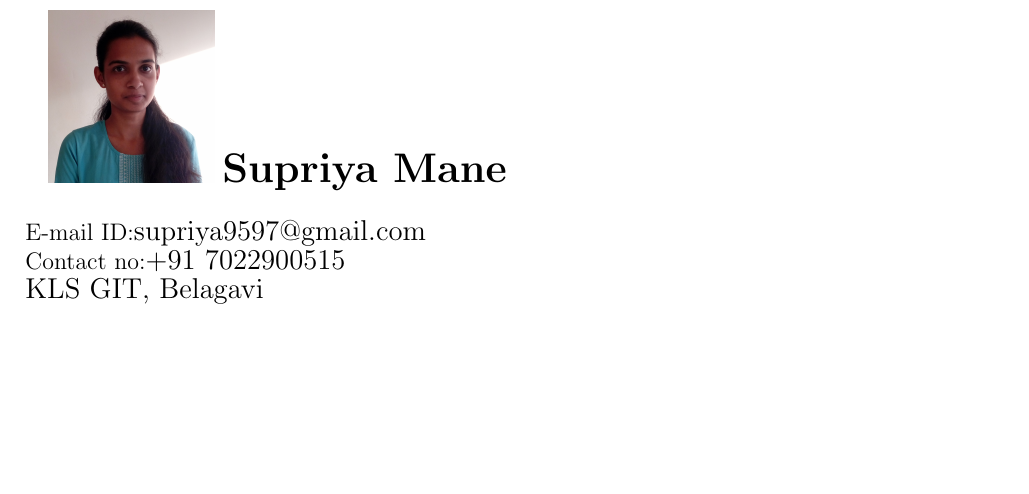
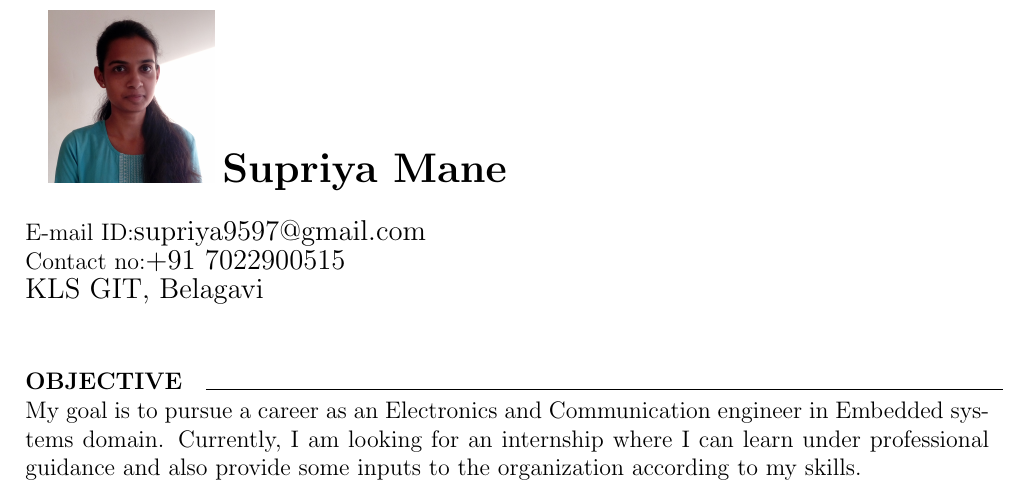
Before and after one commit to ManeSupriya/SupriyaManeResume, a LaTeX CV (Resume/Resume.tex): part of the page, cut so that both start at the same text, the shorter picture padded with empty space. Compiled offline with pdfLaTeX.

Commit message:
Objective

```diff
--- a/Resume/Resume.tex
+++ b/Resume/Resume.tex
@@ -9,5 +9,8 @@
 \mbox{E-mail ID:\large supriya9597@gmail.com}\\
 \mbox{Contact no:\large +91 7022900515}\\
 \mbox{\large KLS GIT, Belagavi}\\
+\paragraph{OBJECTIVE}
+\line(1,0){400}\\
+My goal is to pursue a career as an Electronics and Communication engineer in Embedded systems domain. Currently, I am looking for an internship where I can learn under professional guidance and also provide some inputs to the organization according to my skills.
 
 \end{document}
```
Also changed, not shown: Resume/Resume.pdf, 3 other files.
